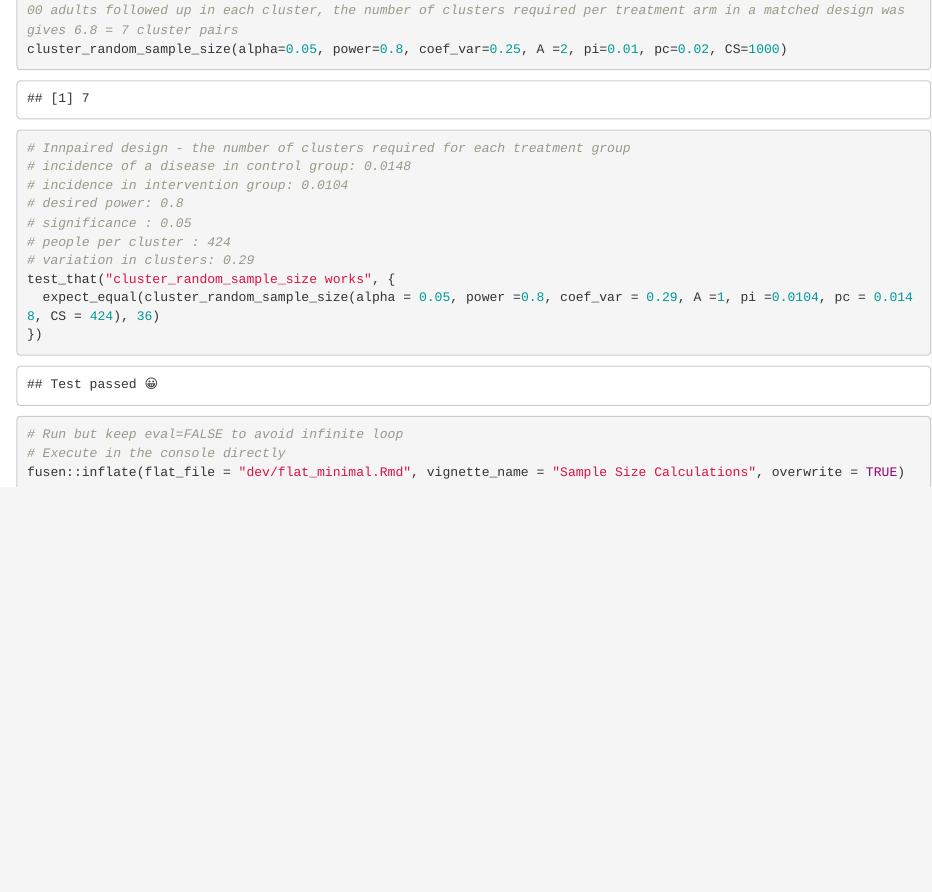
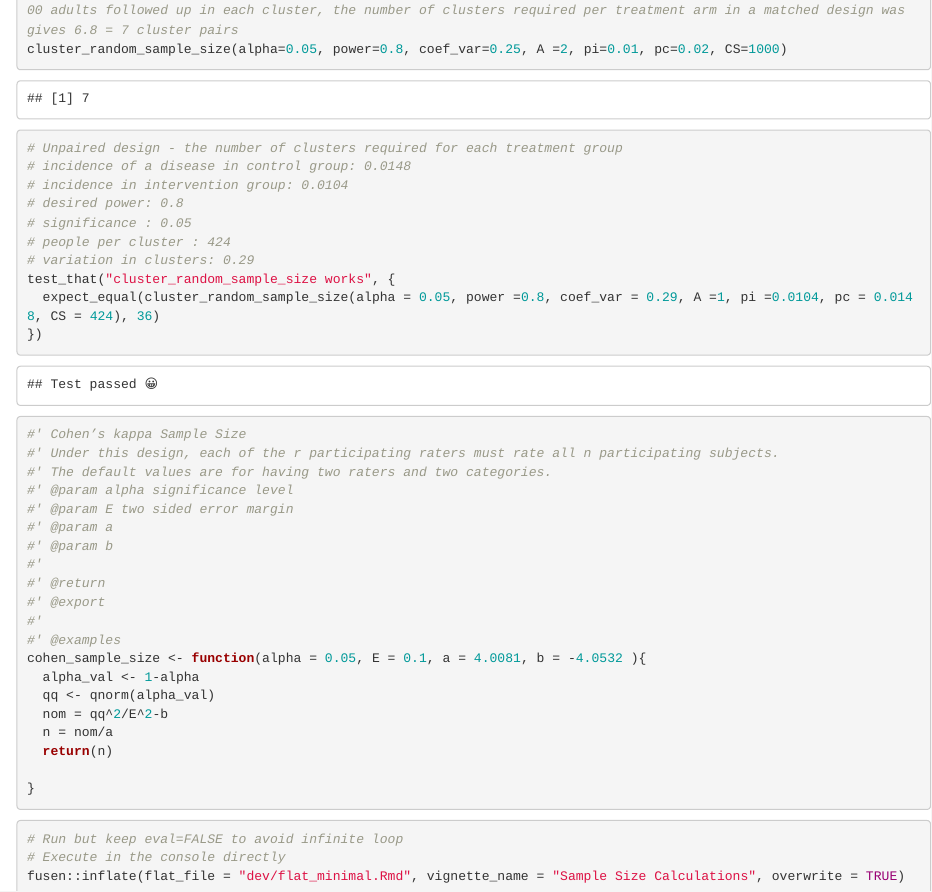
Before and after one commit to finddx/findsamplesize, an R Markdown document (dev/flat_minimal.Rmd): the page in a window 1100 px wide, from 5380 px down. Rendered offline with R 4.5, knitr and Pandoc, with nearby package versions; code that draws random numbers runs with fixed seeds of ours.

Commit message:
Small corrections in descriptions Added Cohen's Kappa sample size function. Unit tests, examples, and references to be added

````diff
--- a/dev/flat_minimal.Rmd
+++ b/dev/flat_minimal.Rmd
@@ -349,7 +349,7 @@ cluster_random_sample_size(alpha=0.05, power=0.8, coef_var=0.25, A =2, pi=0.01,
 ```
 
 ```{r tests-cluster_random_sample_size}
-# Innpaired design - the number of clusters required for each treatment group
+# Unpaired design - the number of clusters required for each treatment group
 # incidence of a disease in control group: 0.0148
 # incidence in intervention group: 0.0104
 # desired power: 0.8
@@ -361,6 +361,28 @@ test_that("cluster_random_sample_size works", {
 })
 ```
 
+```{r function-cohen_sample_size}
+#' Cohen’s kappa Sample Size
+#' Under this design, each of the r participating raters must rate all n participating subjects.
+#' The default values are for having two raters and two categories.
+#' @param alpha significance level
+#' @param E two sided error margin
+#' @param a
+#' @param b
+#'
+#' @return
+#' @export
+#'
+#' @examples
+cohen_sample_size <- function(alpha = 0.05, E = 0.1, a = 4.0081, b = -4.0532 ){
+  alpha_val <- 1-alpha
+  qq <- qnorm(alpha_val)
+  nom = qq^2/E^2-b
+  n = nom/a
+  return(n)
+
+}
+```
 
 
 ```{r development-inflate, eval=FALSE}
````
